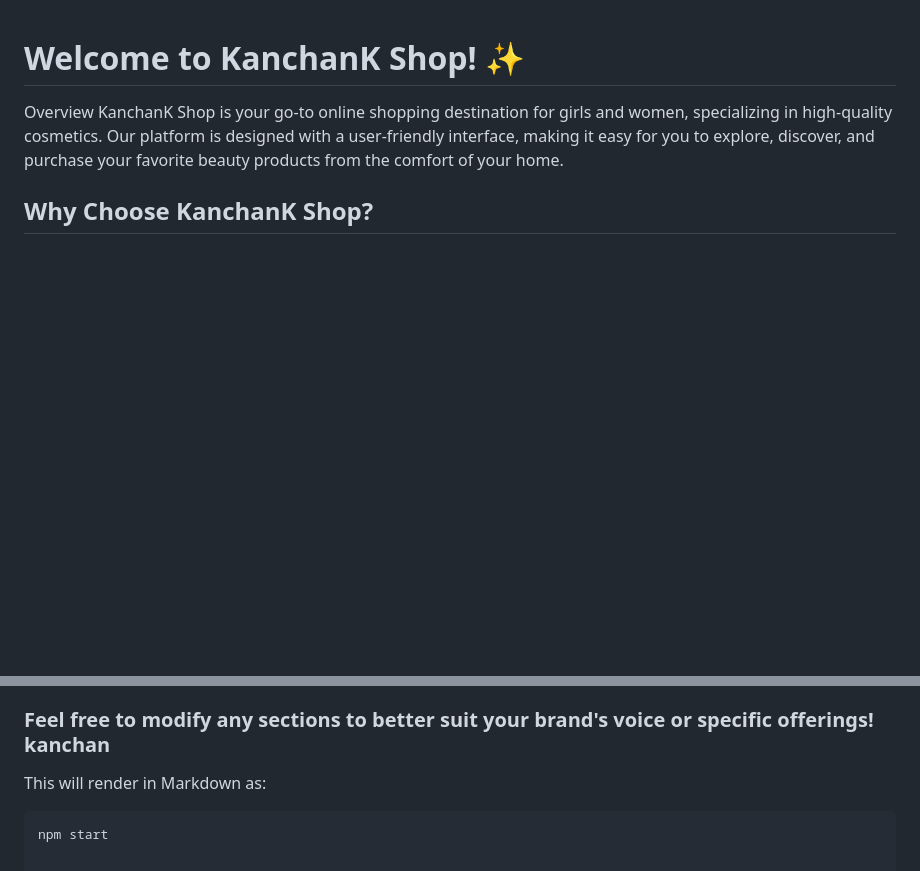
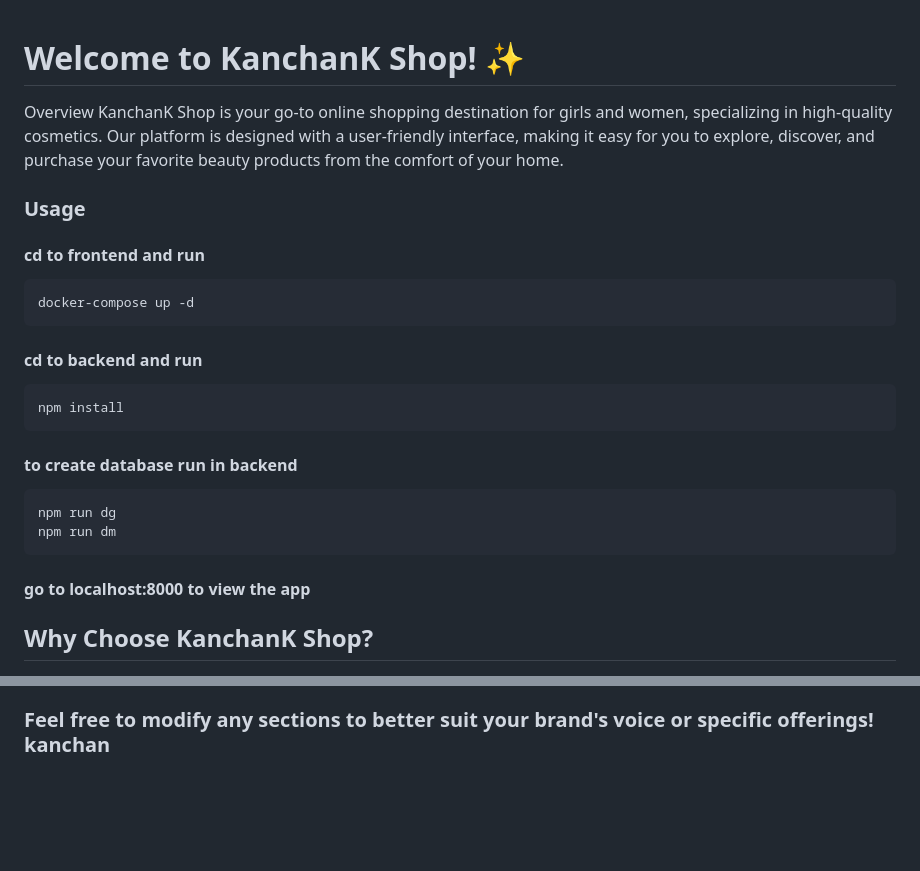
Before and after one commit to Long104/kanchan, a Markdown page: README.md, 2 parts joined by grey strips. Drawn GitHub-style; blank space fills up the shorter version.

````diff
--- a/README.md
+++ b/README.md
@@ -1,6 +1,30 @@
 # Welcome to KanchanK  Shop! ✨
 Overview
 KanchanK Shop is your go-to online shopping destination for girls and women, specializing in high-quality cosmetics. Our platform is designed with a user-friendly interface, making it easy for you to explore, discover, and purchase your favorite beauty products from the comfort of your home.
+
+### Usage
+
+#### cd to frontend and run
+```docker-compose
+docker-compose up -d
+```
+
+
+#### cd to backend and run
+```javascript
+npm install
+```
+
+#### to create database run in backend
+```javascript
+npm run dg
+npm run dm
+```
+
+#### go to localhost:8000 to view the app
+
+
+
 
 ## Why Choose KanchanK Shop?
 1. Curated Selection of Products
@@ -45,10 +69,3 @@ Phone: 1-800-123-4567
 Thank you for choosing KanchanK Shop for your beauty needs! We’re excited to help you express your unique beauty every day. Happy shopping! 💄
 
 ### Feel free to modify any sections to better suit your brand's voice or specific offerings! kanchan
-
-
-
-This will render in Markdown as:
-
-```javascript title="JavaScript"
-npm start
````
